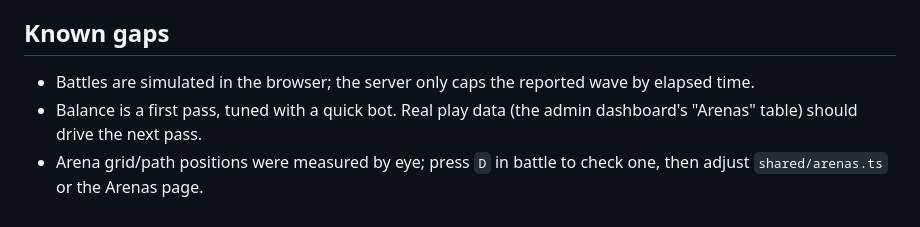
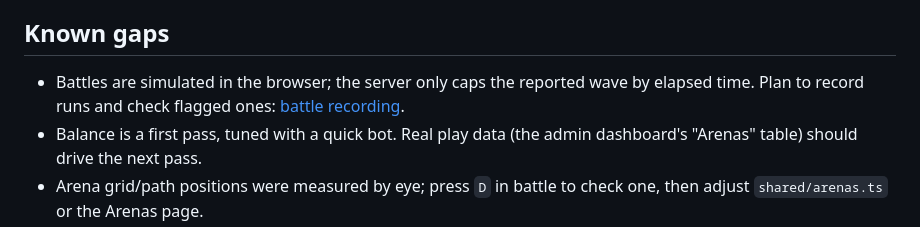
Before and after one commit to SudoCrazyDev/tower-rush, a Markdown page: ROADMAP.md, the part around the change. Drawn GitHub-style.

Commit message:
docs: park battle recording and replay checks as a feature for later
Co-Authored-By: Claude Opus 5.5 <noreply@anthropic.com>

```diff
--- a/ROADMAP.md
+++ b/ROADMAP.md
@@ -125,6 +125,7 @@ All of this exists in `assets/` and is converted into `game/public/assets/`:
 
 ## Known gaps
 - Battles are simulated in the browser; the server only caps the reported wave by elapsed time.
+  Plan to record runs and check flagged ones: [battle recording](docs/features/concepts/battle-recording.md).
 - Balance is a first pass, tuned with a quick bot. Real play data (the admin dashboard's
   "Arenas" table) should drive the next pass.
 - Arena grid/path positions were measured by eye; press `D` in battle to check one, then adjust
```
Also changed, not shown: docs/features/ROADMAP.md (+1 -0 lines), 1 other file.
